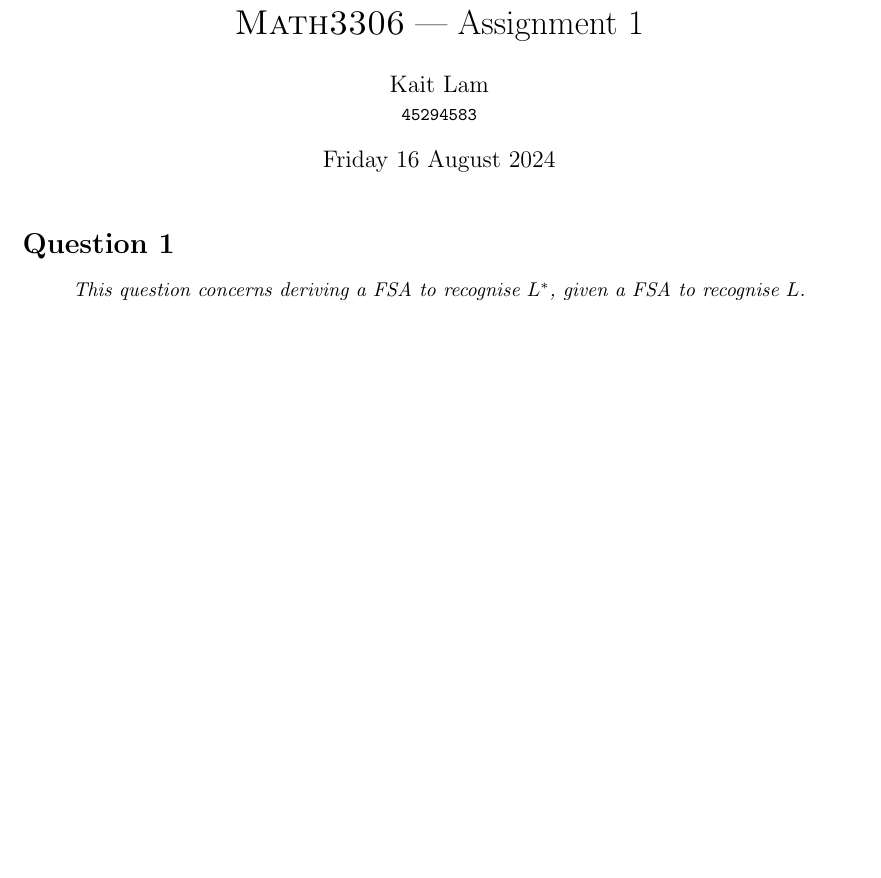
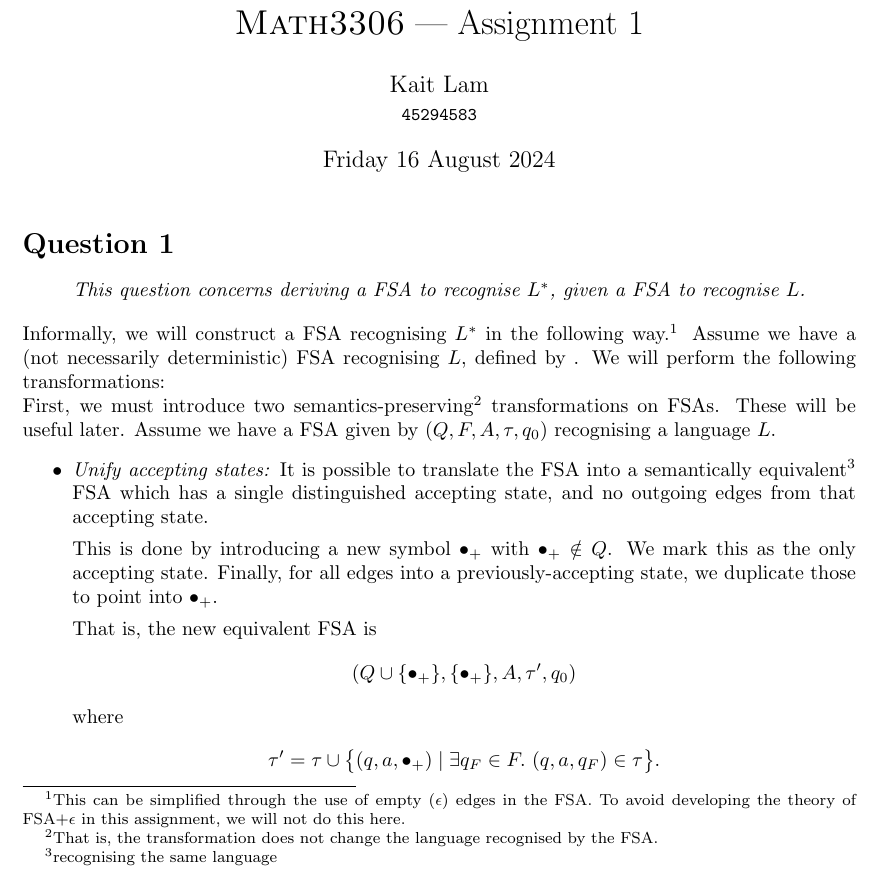
Before and after one commit to katrinafyi/math3306, a LaTeX document (ass1/ass1.tex): part of the page before the commit and part of page 1 of 2 after it, cut so that both start at the same text, the shorter picture padded with empty space. Compiled offline with pdfLaTeX.

Commit message:
q1 part 1

```diff
--- a/ass1/ass1.tex
+++ b/ass1/ass1.tex
@@ -18,6 +18,44 @@
 \begin{center}
   \textit{This question concerns deriving a FSA to recognise $L^*$, given a FSA to recognise $L$.}
 \end{center}
+Informally, we will construct a FSA recognising $L^*$ in the following way.\footnote{
+  This can be simplified through the use of empty ($\epsilon$) edges in the FSA.
+To avoid developing the theory of FSA+$\epsilon$ in this assignment, we will not
+do this here.
+}
+Assume we have a (not necessarily deterministic) FSA recognising $L$, defined by .
+We will perform the following transformations:
+
+\noindent First, we must introduce two semantics-preserving\footnote{
+  That is, the transformation does not change the language recognised by the FSA.
+} transformations on FSAs.
+These will be useful later.
+Assume we have a FSA given by $(Q, F, A, \tau, q_0)$ recognising a language $L$.
+\begin{itemize}
+  \item \textit{Unify accepting states:} It is possible to translate the FSA
+    % into a form with a single accepting state and no
+    into a semantically equivalent\footnote{recognising the same language} FSA
+    which has a single distinguished accepting state, and no outgoing edges from that accepting state.
+
+    This is done by introducing a new symbol $\bullet_+$ with
+    $\bullet_+ \notin Q$. We mark this as the only accepting state.
+    Finally, for all edges into a previously-accepting state, we
+    duplicate those to point into $\bullet_+$.
+
+    That is, the new equivalent FSA is
+    \begin{align*}
+      (Q \cup \{\bullet_+\}, \{\bullet_+\}, A, \tau', q_0)
+    \end{align*}
+    where
+    \begin{align*}
+      \tau' = \tau \cup \big\{(q, a, \bullet_+)
+      \mid \exists q_F \in F.~ (q,a,q_F) \in \tau\big\}.
+    \end{align*}
+
+
+
+
+\end{itemize}
 
 \section*{Question 2}
 \subsection*{Question 2(a)}
```
